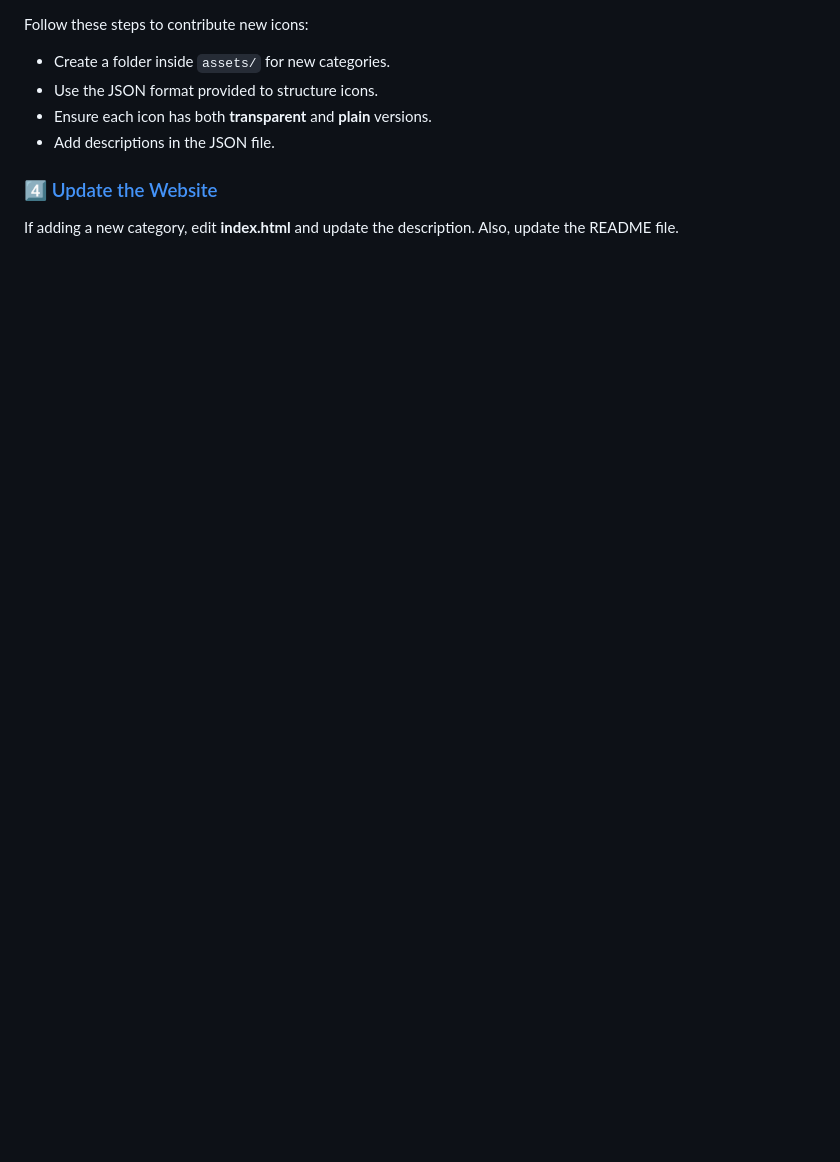
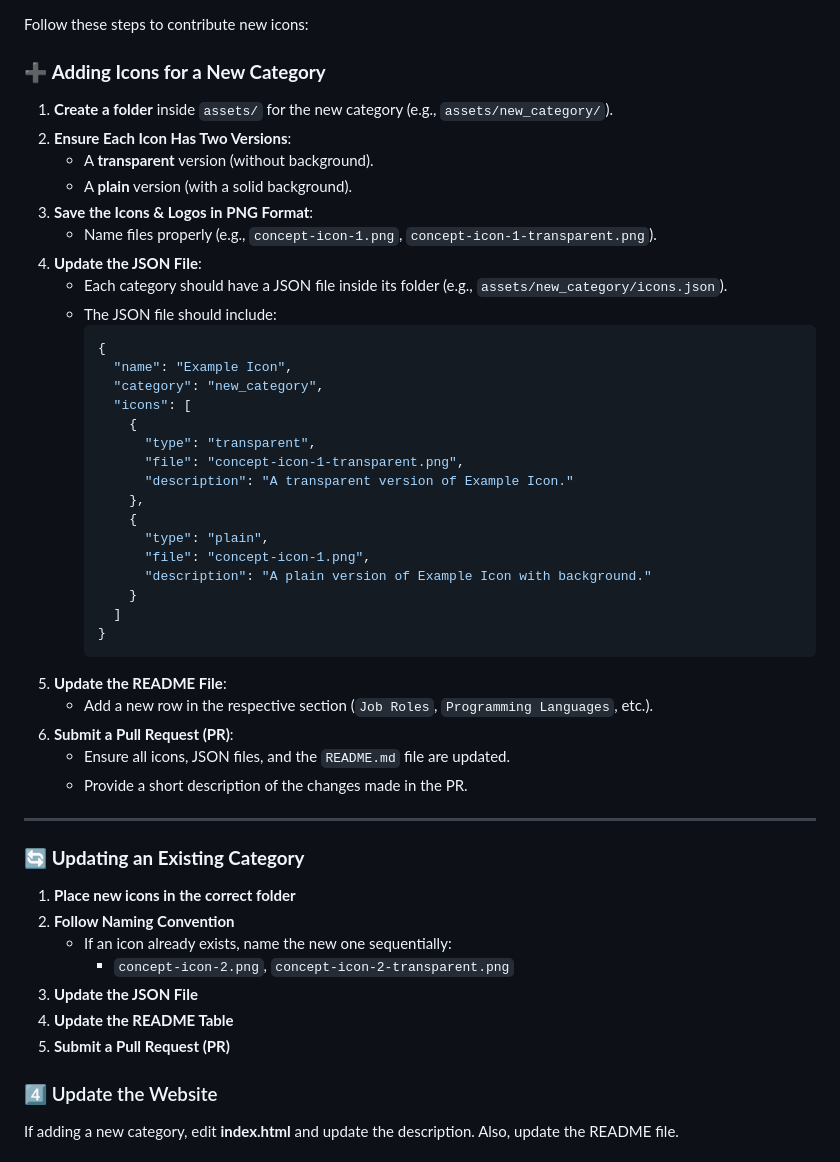
Before and after one commit to madhurimarawat/Badger-Icons, a Markdown page: CONTRIBUTING.md, the part around one of its changes. Rendered like a GitHub page; blank space fills up the shorter version.

Commit message:
Added details about adding icons and logos

````diff
--- a/CONTRIBUTING.md
+++ b/CONTRIBUTING.md
@@ -29,9 +29,52 @@ Got ideas for new categories? Open an [issue](https://github.com/madhurimarawat/
 Follow these steps to contribute new icons:
-- Create a folder inside `assets/` for new categories.
-- Use the JSON format provided to structure icons.
-- Ensure each icon has both **transparent** and **plain** versions.
-- Add descriptions in the JSON file.
 
-### 4️⃣ [Update the Website](#-how-you-can-contribute)
+### ➕ **Adding Icons for a New Category**
+
+1. **Create a folder** inside `assets/` for the new category (e.g., `assets/new_category/`).
+2. **Ensure Each Icon Has Two Versions**:
+   - A **transparent** version (without background).
+   - A **plain** version (with a solid background).
+3. **Save the Icons & Logos in PNG Format**:
+   - Name files properly (e.g., `concept-icon-1.png`, `concept-icon-1-transparent.png`).
+4. **Update the JSON File**:
+   - Each category should have a JSON file inside its folder (e.g., `assets/new_category/icons.json`).
+   - The JSON file should include:
+     ```json
+     {
+       "name": "Example Icon",
+       "category": "new_category",
+       "icons": [
+         {
+           "type": "transparent",
+           "file": "concept-icon-1-transparent.png",
+           "description": "A transparent version of Example Icon."
+         },
+         {
+           "type": "plain",
+           "file": "concept-icon-1.png",
+           "description": "A plain version of Example Icon with background."
+         }
+       ]
+     }
+     ```
+5. **Update the README File**:
+   - Add a new row in the respective section (`Job Roles`, `Programming Languages`, etc.).
+6. **Submit a Pull Request (PR)**:
+   - Ensure all icons, JSON files, and the `README.md` file are updated.
+   - Provide a short description of the changes made in the PR.
+
+---
+
+### 🔄 **Updating an Existing Category**
+
+1. **Place new icons in the correct folder**
+2. **Follow Naming Convention**
+   - If an icon already exists, name the new one sequentially:
+     - `concept-icon-2.png`, `concept-icon-2-transparent.png`
+3. **Update the JSON File**
+4. **Update the README Table**
+5. **Submit a Pull Request (PR)**
+
+### 4️⃣ Update the Website
 If adding a new category, edit **index.html** and update the description. Also, update the README file.
 
````
Also changed, not shown: other parts of CONTRIBUTING.md (+15 -15 lines).
